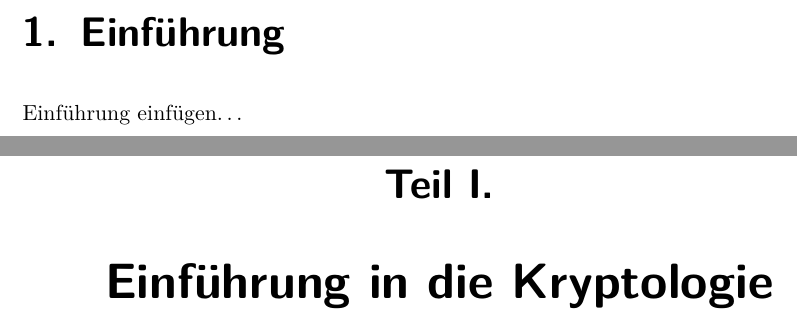
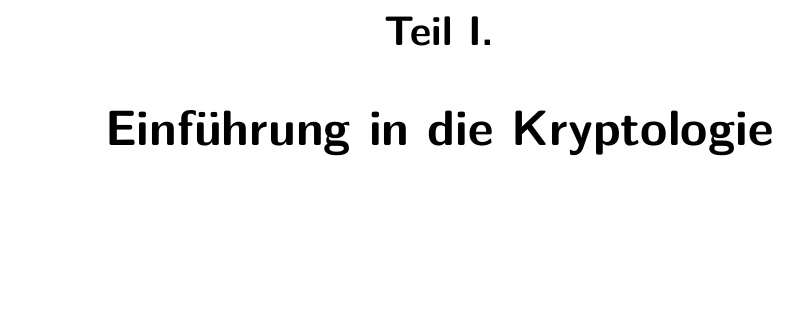
Before and after one commit to LittleEntity/ITsicherheit, a LaTeX book (source/document.tex): two parts of pages 7 and 8 of 36 before the commit and part of page 6 of 34 after it, the two joined at a grey line, cut at the place of the change, the shorter picture padded with empty space. Compiled offline with pdfLaTeX.

Commit message:
Einfuehrung auskommentiert.

```diff
--- a/source/document.tex
+++ b/source/document.tex
@@ -25,7 +25,7 @@
 
 \tableofcontents
 
-\input{./parts/Einfuehrung}
+%\input{./parts/Einfuehrung}
 
 \part{Einführung in die Kryptologie}
 \input{./parts/EinfuehrungKryptologie/EinfuehrungKryptologie}
```
